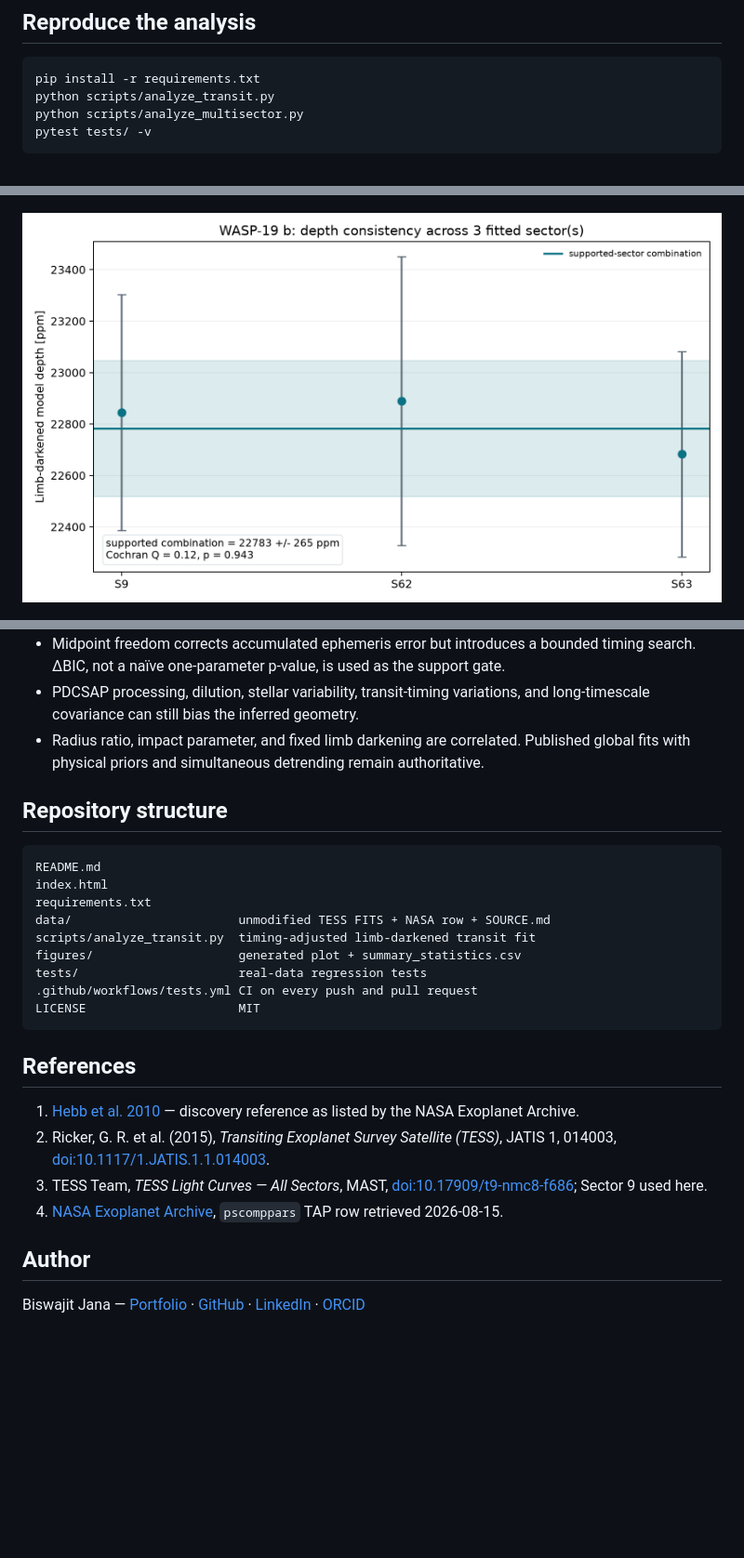
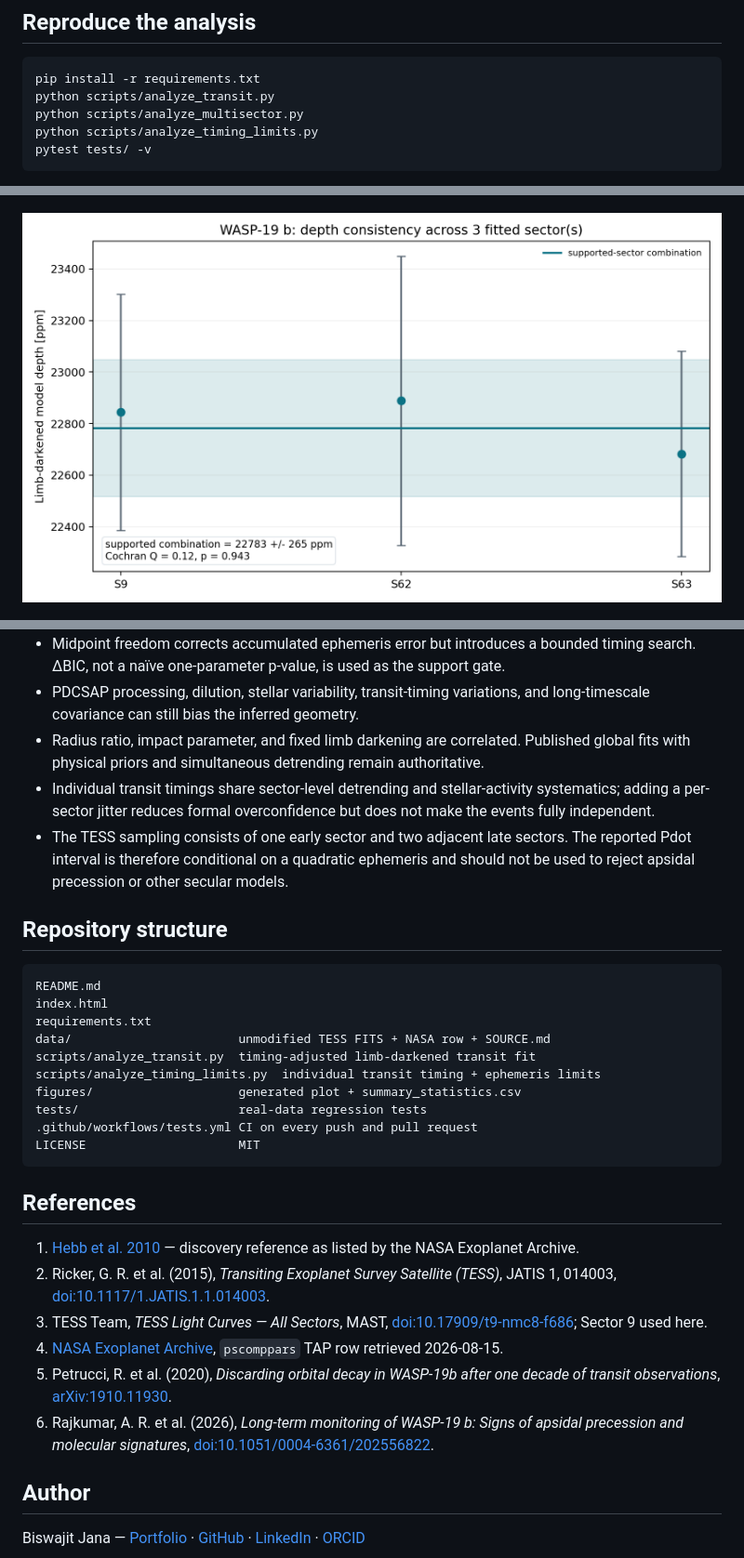
Before and after one commit to Biswajit1999/wasp-19b-exoplanet-report, a Markdown page: README.md, 3 parts joined by grey strips. Shown at 93% size. GitHub-like rendering; pictures changed too: figures/wasp19b_depth_consistency.png; blank space fills up the shorter version.

Commit message:
Deepen WASP-19 b timing constraints (#2)

````diff
--- a/README.md
+++ b/README.md
@@ -37,6 +37,7 @@ A hot Jupiter completing an orbit in under a day, analyzed with timing freedom a
 pip install -r requirements.txt
 python scripts/analyze_transit.py
 python scripts/analyze_multisector.py
+python scripts/analyze_timing_limits.py
 pytest tests/ -v
 ```
 
@@ -91,6 +111,8 @@ The per-sector table is in [`figures/multisector_statistics.csv`](figures/multis
 - Midpoint freedom corrects accumulated ephemeris error but introduces a bounded timing search. ΔBIC, not a naïve one-parameter p-value, is used as the support gate.
 - PDCSAP processing, dilution, stellar variability, transit-timing variations, and long-timescale covariance can still bias the inferred geometry.
 - Radius ratio, impact parameter, and fixed limb darkening are correlated. Published global fits with physical priors and simultaneous detrending remain authoritative.
+- Individual transit timings share sector-level detrending and stellar-activity systematics; adding a per-sector jitter reduces formal overconfidence but does not make the events fully independent.
+- The TESS sampling consists of one early sector and two adjacent late sectors. The reported Pdot interval is therefore conditional on a quadratic ephemeris and should not be used to reject apsidal precession or other secular models.
 
 ## Repository structure
 
@@ -100,6 +122,7 @@ index.html
 requirements.txt
 data/                       unmodified TESS FITS + NASA row + SOURCE.md
 scripts/analyze_transit.py  timing-adjusted limb-darkened transit fit
+scripts/analyze_timing_limits.py  individual transit timing + ephemeris limits
 figures/                    generated plot + summary_statistics.csv
 tests/                      real-data regression tests
 .github/workflows/tests.yml CI on every push and pull request
@@ -112,6 +135,8 @@ LICENSE                     MIT
 2. Ricker, G. R. et al. (2015), *Transiting Exoplanet Survey Satellite (TESS)*, JATIS 1, 014003, [doi:10.1117/1.JATIS.1.1.014003](https://doi.org/10.1117/1.JATIS.1.1.014003).
 3. TESS Team, *TESS Light Curves — All Sectors*, MAST, [doi:10.17909/t9-nmc8-f686](https://doi.org/10.17909/t9-nmc8-f686); Sector 9 used here.
 4. [NASA Exoplanet Archive](https://exoplanetarchive.ipac.caltech.edu/), `pscomppars` TAP row retrieved 2026-08-15.
+5. Petrucci, R. et al. (2020), *Discarding orbital decay in WASP-19b after one decade of transit observations*, [arXiv:1910.11930](https://arxiv.org/abs/1910.11930).
+6. Rajkumar, A. R. et al. (2026), *Long-term monitoring of WASP-19 b: Signs of apsidal precession and molecular signatures*, [doi:10.1051/0004-6361/202556822](https://doi.org/10.1051/0004-6361/202556822).
 
 ## Author
 
````
Also changed, not shown: other parts of README.md (+19 -0 lines), figures/wasp19b_multisector_transits.png, figures/wasp19b_noise_diagnostics.png, figures/wasp19b_tess_transit.png, figures/wasp19b_timing_limits.png (added), 7 other files.
